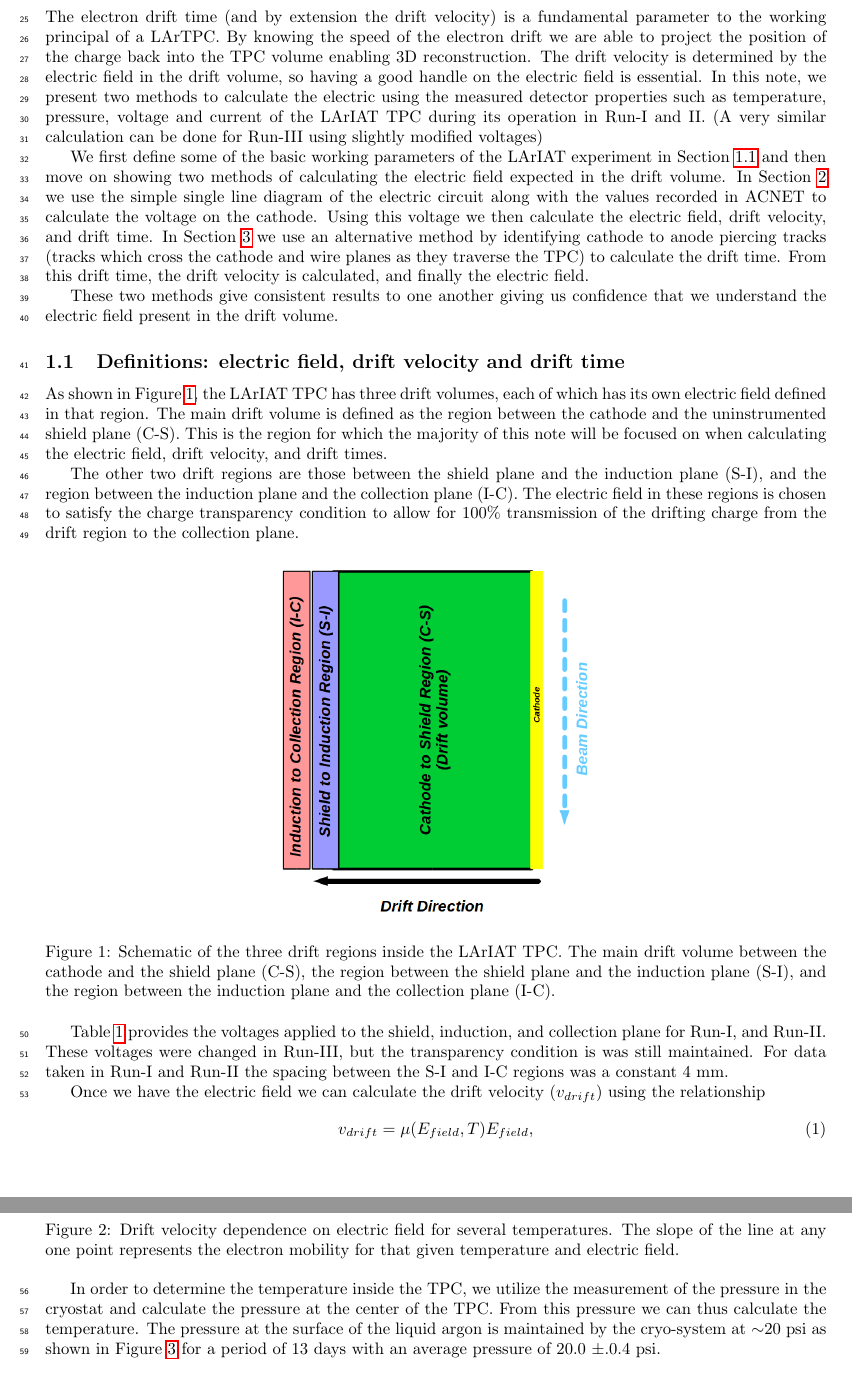
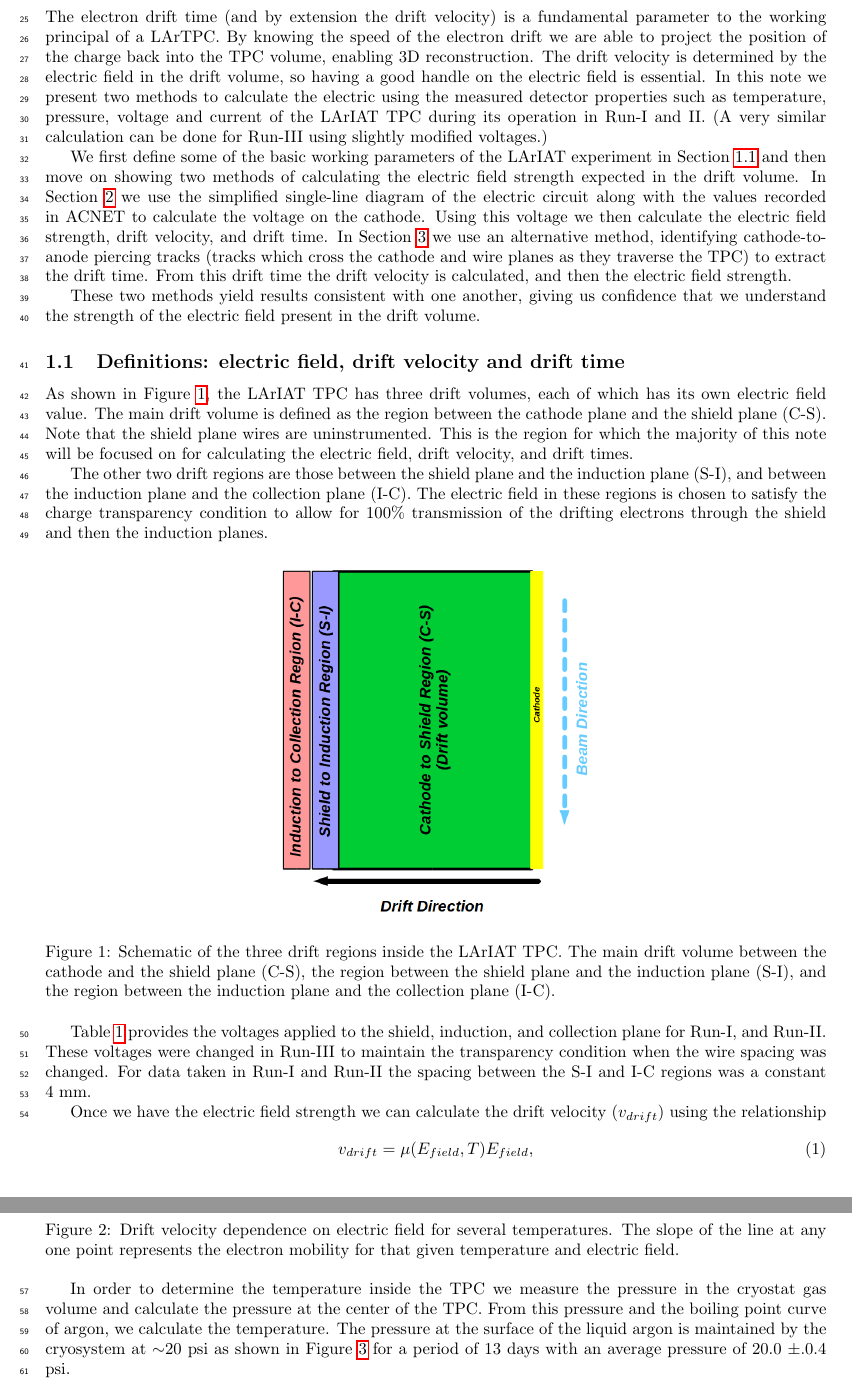
Before and after one commit to ElenaGramellini/EfieldNote, a LaTeX paper (main.tex, which reads section1.tex): two parts of pages 2 and 3 of 14, joined at a grey line, cut so that both start at the same text. Compiled offline with pdfLaTeX.

Commit message:
A few tweaks of wording and grammar to the Intro and to sect. 1

```diff
--- a/section1.tex
+++ b/section1.tex
@@ -1,17 +1,17 @@
 \section{Introduction}\label{sec:Introduction} \label{sec:Intro}
 %%%%%%%%%%%%%%%%%%%%%%%%%%%%%%%%%%%%%%%%%%%%%%%%%%%%%%%%%%%%%%
-The electron drift time (and by extension the drift velocity) is a fundamental parameter to the working principal of a LArTPC. By knowing the speed of the electron drift we are able to project the position of the charge back into the TPC volume enabling 3D reconstruction. The drift velocity is determined by the electric field in the drift volume, so having a good handle on the electric field is essential. In this note, we present two methods to calculate the electric using the measured detector properties such as temperature, pressure, voltage and current of the LArIAT TPC during its operation in Run-I and II. (A very similar calculation can be done for Run-III using slightly modified voltages)
+The electron drift time (and by extension the drift velocity) is a fundamental parameter to the working principal of a LArTPC. By knowing the speed of the electron drift we are able to project the position of the charge back into the TPC volume, enabling 3D reconstruction. The drift velocity is determined by the electric field in the drift volume, so having a good handle on the electric field is essential. In this note we present two methods to calculate the electric using the measured detector properties such as temperature, pressure, voltage and current of the LArIAT TPC during its operation in Run-I and II. (A very similar calculation can be done for Run-III using slightly modified voltages.)
 
-We first define some of the basic working parameters of the LArIAT experiment in Section \ref{sec:Def} and then move on showing two methods of calculating the electric field expected in the drift volume. In Section \ref{sec:elDiagram} we use the simple single line diagram of the electric circuit along with the values recorded in ACNET to calculate the voltage on the cathode. Using this voltage we then calculate the electric field, drift velocity, and drift time. In Section \ref{sec:CAMethod} we use an alternative method by identifying cathode to anode piercing tracks (tracks which cross the cathode and wire planes as they traverse the TPC) to calculate the drift time. From this drift time, the drift velocity is calculated, and finally the electric field.
+We first define some of the basic working parameters of the LArIAT experiment in Section \ref{sec:Def} and then move on showing two methods of calculating the electric field strength expected in the drift volume. In Section \ref{sec:elDiagram} we use the simplified single-line diagram of the electric circuit along with the values recorded in ACNET to calculate the voltage on the cathode. Using this voltage we then calculate the electric field strength, drift velocity, and drift time. In Section \ref{sec:CAMethod} we use an alternative method, identifying cathode-to-anode piercing tracks (tracks which cross the cathode and wire planes as they traverse the TPC) to extract the drift time. From this drift time the drift velocity is calculated, and then the electric field strength.
 
-These two methods give consistent results to one another giving us confidence that we understand the electric field present in the drift volume.
+These two methods yield results consistent with one another, giving us confidence that we understand the strength of the electric field present in the drift volume.
 
 %%%%%%%%%%%%%%%%%%%%%%%%%%%%%%%%%%%%%%%%%%%%%%%%%%%%%%%%%%%%%%%%%%%%%%%%%%%%%%%%%
 \subsection{Definitions: electric field, drift velocity and drift time }\label{sec:Def}
 %%%%%%%%%%%%%%%%%%%%%%%%%%%%%%%%%%%%%%%%%%%%%%%%%%%%%%%%%%%%%%%%%%%%%%%%%%%%%%%%%
-As shown in Figure \ref{fig:driftregions}, the LArIAT TPC has three drift volumes, each of which has its own electric field defined in that region. The main drift volume is defined as the region between the cathode and the uninstrumented shield plane (C-S). This is the region for which the majority of this note will be focused on when calculating the electric field, drift velocity, and drift times.
+As shown in Figure \ref{fig:driftregions}, the LArIAT TPC has three drift volumes, each of which has its own electric field value. The main drift volume is defined as the region between the cathode plane and the shield plane (C-S). Note that the shield plane wires are uninstrumented. This is the region for which the majority of this note will be focused on for calculating the electric field, drift velocity, and drift times.
 
-The other two drift regions are those between the shield plane and the induction plane (S-I), and the region between the induction plane and the collection plane (I-C). The electric field in these regions is chosen to satisfy the charge transparency condition to allow for 100$\%$ transmission of the drifting charge from the drift region to the collection plane.
+The other two drift regions are those between the shield plane and the induction plane (S-I), and between the induction plane and the collection plane (I-C). The electric field in these regions is chosen to satisfy the charge transparency condition to allow for 100$\%$ transmission of the drifting electrons through the shield and then the induction planes.
 
 \begin{figure}[htb]
 \centering
@@ -20,7 +20,7 @@ The other two drift regions are those between the shield plane and the induction
 \label{fig:driftregions}
 \end{figure}
 
-Table \ref{tab:voltages} provides the voltages applied to the shield, induction, and collection plane for Run-I, and Run-II. These voltages were changed in Run-III, but the transparency condition is was still maintained. For data taken in Run-I and Run-II the spacing between the S-I and I-C regions was a constant 4~mm.
+Table \ref{tab:voltages} provides the voltages applied to the shield, induction, and collection plane for Run-I, and Run-II. These voltages were changed in Run-III to maintain the transparency condition when the wire spacing was changed. For data taken in Run-I and Run-II the spacing between the S-I and I-C regions was a constant 4~mm.
 
 \begin{table}[htpb]
 \centering
@@ -34,6 +34,6 @@ Table \ref{tab:voltages} provides the voltages applied to the shield, induction,
 \end{tabular}
 \end{table}
 
-Once we have the electric field we can calculate the drift velocity ($v_{drift}$) using the relationship
+Once we have the electric field strength we can calculate the drift velocity ($v_{drift}$) using the relationship
 \begin{equation} v_{drift} = \mu(E_{field},T) E_{field}, \label{eq:vd}
 \end{equation}
@@ -46,7 +46,7 @@ where where $\mu$ is the electron mobility and depends on the electric field and
 \label{fig:EV}
 \end{figure}
 
-In order to determine the temperature inside the TPC, we utilize the measurement of the pressure in the cryostat and calculate the pressure at the center of the TPC. From this pressure we can thus calculate the temperature. The pressure at the surface of the liquid argon is maintained by the cryo-system at $\sim$20~psi as shown in Figure \ref{fig:pressure} for a period of 13 days with an average pressure of 20.0 $\pm$.0.4 psi.
+In order to determine the temperature inside the TPC we measure the pressure in the cryostat gas volume and calculate the pressure at the center of the TPC. From this pressure and the boiling point curve of argon, we calculate the temperature. The pressure at the surface of the liquid argon is maintained by the cryosystem at $\sim$20~psi as shown in Figure \ref{fig:pressure} for a period of 13 days with an average pressure of 20.0 $\pm$.0.4 psi.
 
 \begin{figure}[htb]
 \centering
```
Also changed, not shown: section1.tex (4 more changed lines).
